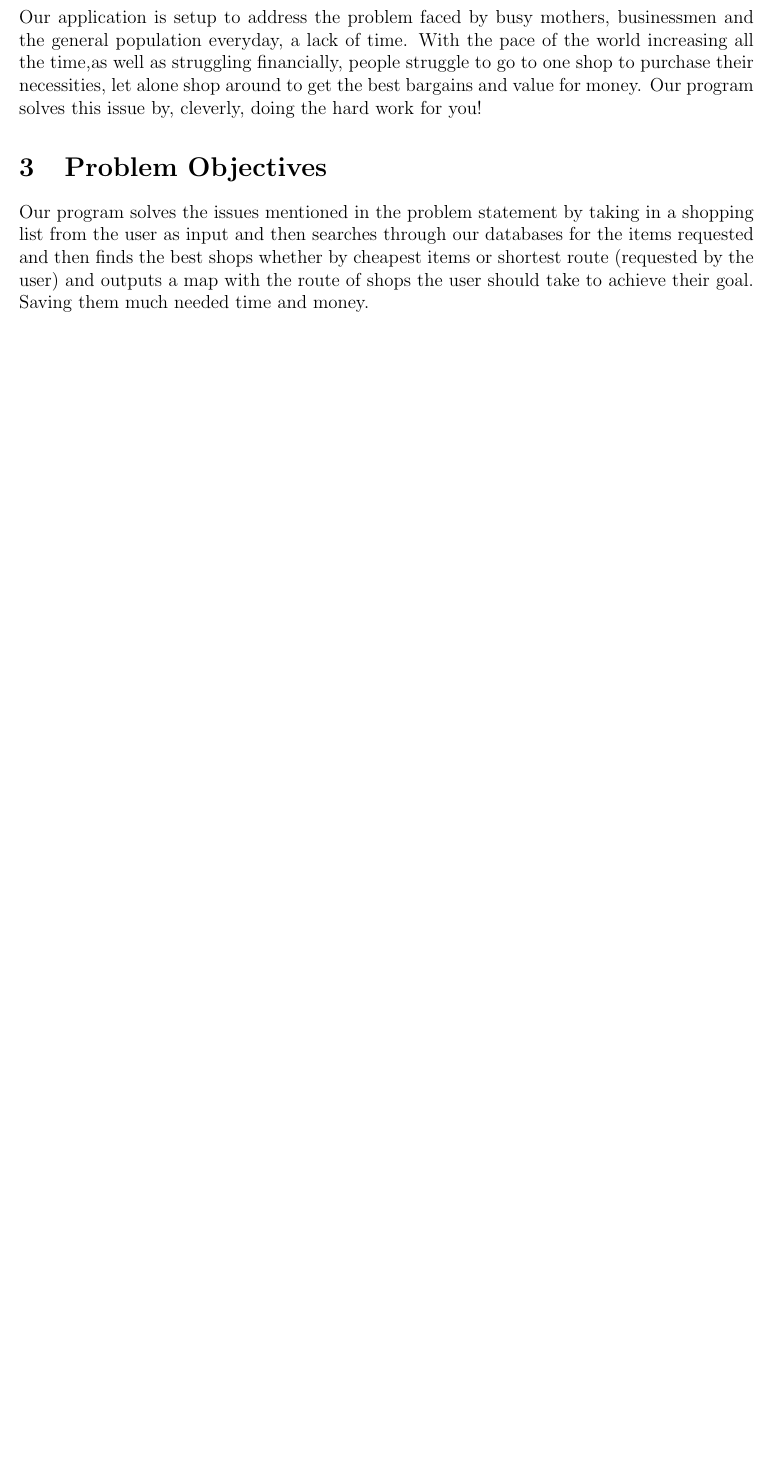
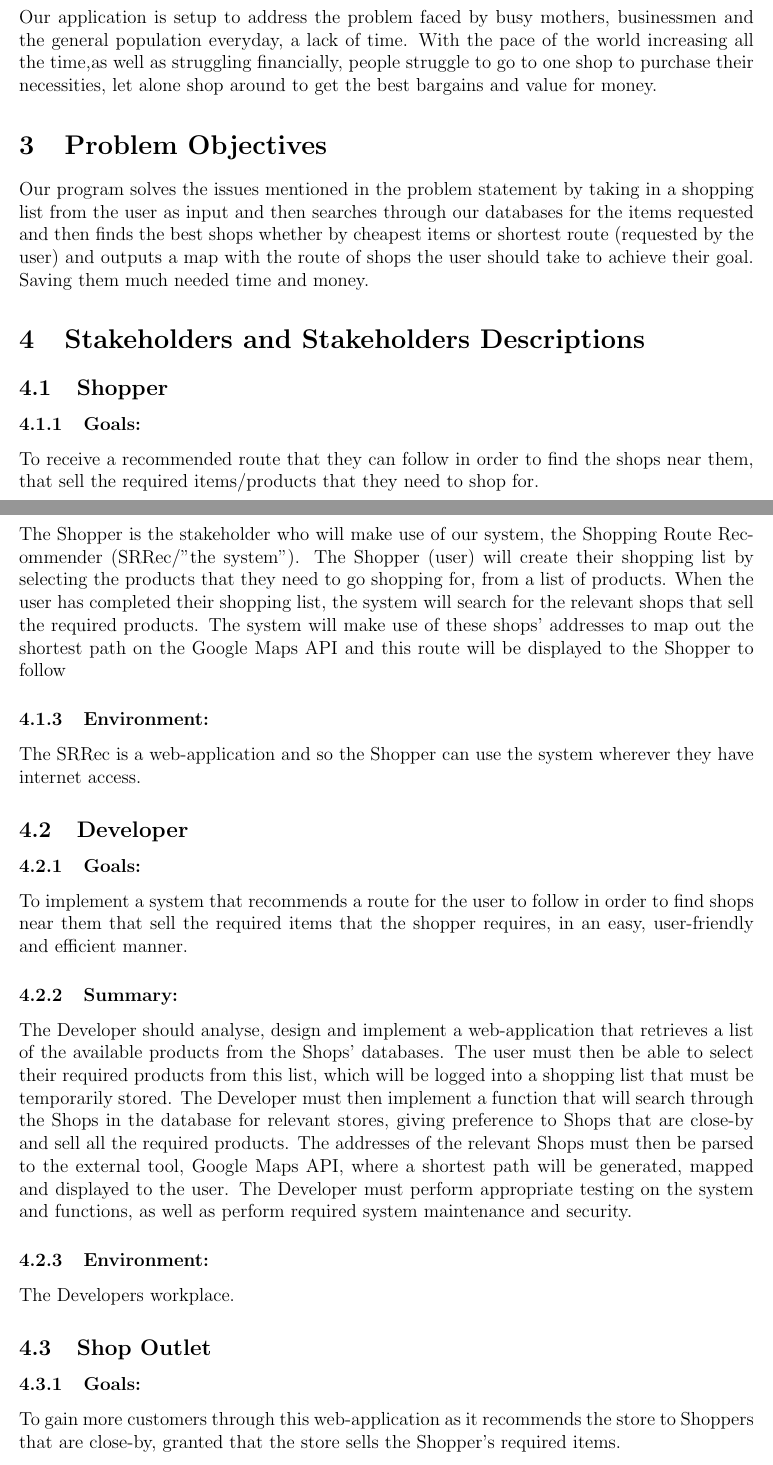
Before and after one commit to Sergio1101482/SRRec, a LaTeX document (ProjectReport.tex): part of page 4 of 19 before the commit and two parts of pages 4 and 5 of 20 after it, the two joined at a grey line, cut so that both start at the same text, the shorter picture padded with empty space. Compiled offline with pdfLaTeX.

Commit message:
Added stakeholders and stakeholder descriptions

```diff
--- a/ProjectReport.tex
+++ b/ProjectReport.tex
@@ -62,8 +62,37 @@ After cloning the program from \url{https://github.com/Sergio1101482/SRRec.git}\
 
 
 \section{Problem Statement}
-Our application is setup to address the problem faced by  busy mothers, businessmen and the general population everyday, a lack of time. With the pace of the world increasing all the time,as well as struggling financially, people struggle to go to one shop to purchase their necessities, let alone shop around to get the best bargains and value for money. Our program solves this issue by, cleverly, doing the hard work for you!
+Our application is setup to address the problem faced by  busy mothers, businessmen and the general population everyday, a lack of time. With the pace of the world increasing all the time,as well as struggling financially, people struggle to go to one shop to purchase their necessities, let alone shop around to get the best bargains and value for money.
 
 \section{Problem Objectives}
 Our program solves the issues mentioned in the problem statement by taking in a shopping list from the user as input and then searches through our databases for the items requested and then finds the best shops whether by cheapest items or shortest route (requested by the user) and outputs a map with the route of shops the user should take to achieve their goal. Saving them much needed time and money.
 
+\section{Stakeholders and Stakeholders Descriptions}
+\subsection{Shopper}
+\subsubsection{Goals:}
+To receive a recommended route that they can follow in order to find the shops near them, that sell the required items/products that they need to shop for.
+\subsubsection{Summary:}
+The Shopper is the stakeholder who will make use of our system, the Shopping Route Recommender (SRRec/"the system"). The Shopper (user) will create their shopping list by selecting the products that they need to go shopping for, from a list of products. When the user has completed their shopping list, the system will search for the relevant shops that sell the required products. The system will make use of these shops' addresses to map out the shortest path on the Google Maps API and this route will be displayed to the Shopper to follow
+\subsubsection{Environment:}
+The SRRec is a web-application and so the Shopper can use the system wherever they have internet
+access.
+\subsection{Developer}
+\subsubsection{Goals:}
+To implement a system that recommends a route for the user to follow in order to find shops near them that sell the required items that the shopper requires, in an easy, user-friendly and efficient manner.
+\subsubsection{Summary:}
+The Developer should analyse, design and implement a web-application that retrieves a list of the
+available products from the Shops’ databases. The user must then be able to select their required
+products from this list, which will be logged into a shopping list that must be temporarily stored. The
+Developer must then implement a function that will search through the Shops in the database for
+relevant stores, giving preference to Shops that are close-by and sell all the required products. The
+addresses of the relevant Shops must then be parsed to the external tool, Google Maps API, where a
+shortest path will be generated, mapped and displayed to the user. The Developer must perform
+appropriate testing on the system and functions, as well as perform required system maintenance
+and security.
+\subsubsection{Environment:}
+The Developers workplace.
+\subsection{Shop Outlet}
+\subsubsection{Goals:}
+To gain more customers through this web-application as it recommends the store to Shoppers that
+are close-by, granted that the store sells the Shopper’s required items.
+\subsubsection{Summary:}
```
Also changed, not shown: ProjectReport.pdf, ProjectReport.tex (7 more changed lines).
